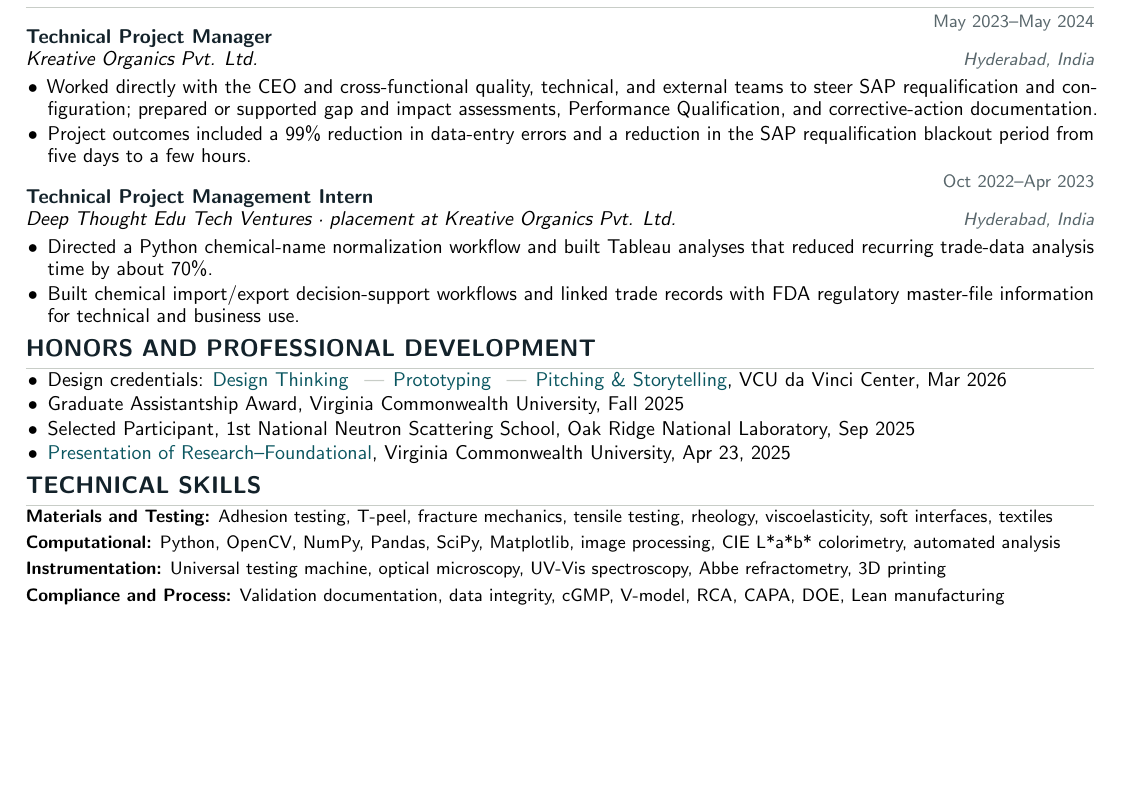
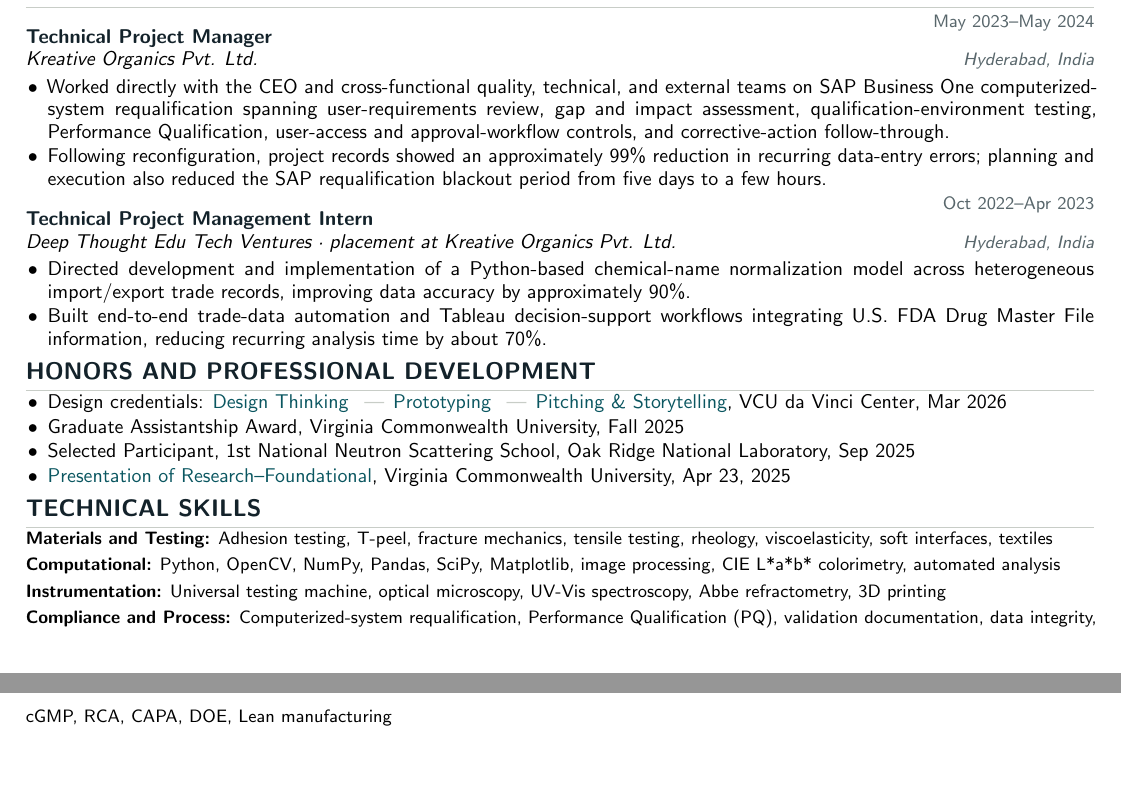
Before and after one commit to kbhalajiyadav/portfolio, a LaTeX CV (cv/generated/bhalaji_cv.tex): part of page 2 of 2 before the commit and two parts of pages 2 and 3 of 3 after it, the two joined at a grey line, cut so that both start at the same text, the shorter picture padded with empty space. Compiled offline with pdfLaTeX.

Commit message:
Regenerate CV source for refined industry claims

```diff
--- a/cv/generated/bhalaji_cv.tex
+++ b/cv/generated/bhalaji_cv.tex
@@ -140,14 +140,14 @@
 \section{Industry Experience}
 \entry{Technical Project Manager}{May 2023–May 2024}{Kreative Organics Pvt. Ltd.}{Hyderabad, India}
 \begin{itemize}
-  \item Worked directly with the CEO and cross-functional quality, technical, and external teams to steer SAP requalification and configuration; prepared or supported gap and impact assessments, Performance Qualification, and corrective-action documentation.
-  \item Project outcomes included a 99\% reduction in data-entry errors and a reduction in the SAP requalification blackout period from five days to a few hours.
+  \item Worked directly with the CEO and cross-functional quality, technical, and external teams on SAP Business One computerized-system requalification spanning user-requirements review, gap and impact assessment, qualification-environment testing, Performance Qualification, user-access and approval-workflow controls, and corrective-action follow-through.
+  \item Following reconfiguration, project records showed an approximately 99\% reduction in recurring data-entry errors; planning and execution also reduced the SAP requalification blackout period from five days to a few hours.
 \end{itemize}
 
 \entry{Technical Project Management Intern}{Oct 2022–Apr 2023}{Deep Thought Edu Tech Ventures · placement at Kreative Organics Pvt. Ltd.}{Hyderabad, India}
 \begin{itemize}
-  \item Directed a Python chemical-name normalization workflow and built Tableau analyses that reduced recurring trade-data analysis time by about 70\%.
-  \item Built chemical import/export decision-support workflows and linked trade records with FDA regulatory master-file information for technical and business use.
+  \item Directed development and implementation of a Python-based chemical-name normalization model across heterogeneous import/export trade records, improving data accuracy by approximately 90\%.
+  \item Built end-to-end trade-data automation and Tableau decision-support workflows integrating U.S. FDA Drug Master File information, reducing recurring analysis time by about 70\%.
 \end{itemize}
 
 
@@ -164,7 +164,7 @@
 {\small \textbf{Materials and Testing:} Adhesion testing, T-peel, fracture mechanics, tensile testing, rheology, viscoelasticity, soft interfaces, textiles\\[2pt]
 \textbf{Computational:} Python, OpenCV, NumPy, Pandas, SciPy, Matplotlib, image processing, CIE L*a*b* colorimetry, automated analysis\\[2pt]
 \textbf{Instrumentation:} Universal testing machine, optical microscopy, UV-Vis spectroscopy, Abbe refractometry, 3D printing\\[2pt]
-\textbf{Compliance and Process:} Validation documentation, data integrity, cGMP, V-model, RCA, CAPA, DOE, Lean manufacturing}
+\textbf{Compliance and Process:} Computerized-system requalification, Performance Qualification (PQ), validation documentation, data integrity, cGMP, RCA, CAPA, DOE, Lean manufacturing}
 
 
 \end{document}
```
